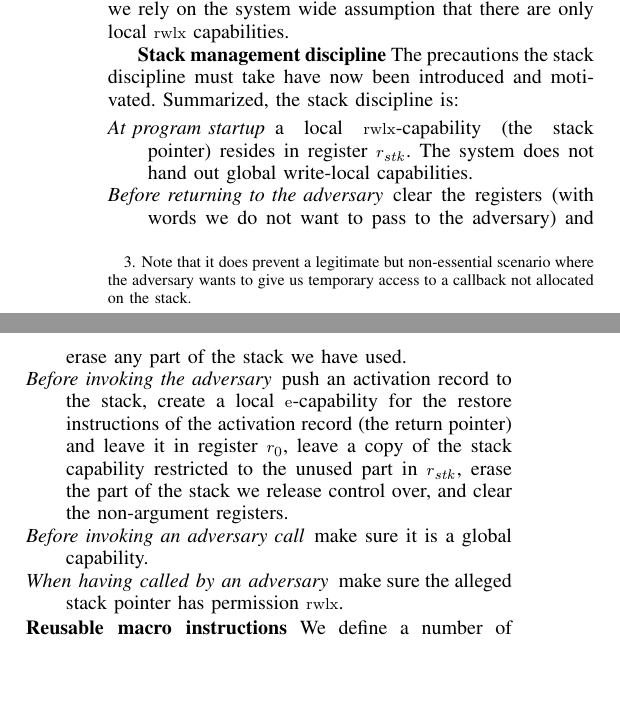
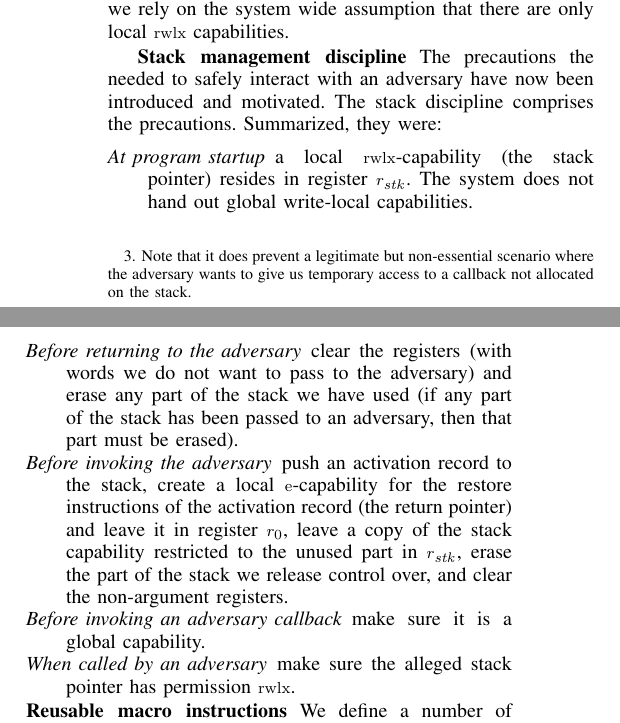
Before and after one commit to dominiquedevriese/capability-machine-reasoning-on-paper, a LaTeX paper (csf-2017/paper.tex): two parts of the columns of page 6 of 13, joined at a grey line, cut so that both start at the same text, the shorter picture padded with empty space. Compiled offline with pdfLaTeX; a missing font is replaced by an installed copy or a similar font; a LaTeX package or settings file that is missing is left out.

Commit message:
Some clarifications for stack discipline flesh out.

```diff
--- a/csf-2017/paper.tex
+++ b/csf-2017/paper.tex
@@ -1248,13 +1248,13 @@ we rely on the system wide assumption that there are only local
 $\rwlx$ capabilities.
 
 \textbf{Stack management discipline}
-The precautions the stack discipline must take have now been introduced and motivated. Summarized, the stack discipline is:
+The precautions the needed to safely interact with an adversary have now been introduced and motivated. The stack discipline comprises the precautions. Summarized, they were:
 \begin{description}[font=\normalfont\itshape]
 \item[At program startup] a local $\rwlx$-capability (the stack pointer) resides in register $r_\stk$. The system does not hand out global write-local capabilities.
-\item[Before returning to the adversary] clear the registers (with words we do not want to pass to the adversary) and erase any part of the stack we have used.
+\item[Before returning to the adversary] clear the registers (with words we do not want to pass to the adversary) and erase any part of the stack we have used (if any part of the stack has been passed to an adversary, then that part must be erased).
 \item[Before invoking the adversary] push an activation record to the stack, create a local $\entry$-capability for the restore instructions of the activation record (the return pointer) and leave it in register $r_0$, leave a copy of the stack capability restricted to the unused part in $r_\stk$, erase the part of the stack we release control over, and clear the non-argument registers.
-\item[Before invoking an adversary call] make sure it is a global capability.
-\item[When having called by an adversary] make sure the alleged stack pointer has permission $\rwlx$.
+\item[Before invoking an adversary callback] make sure it is a global capability.
+\item[When called by an adversary] make sure the alleged stack pointer has permission $\rwlx$.
 \end{description}
 \textbf{Reusable macro instructions}
 We define a number of reusable macros. Some of them capture the stack
```
